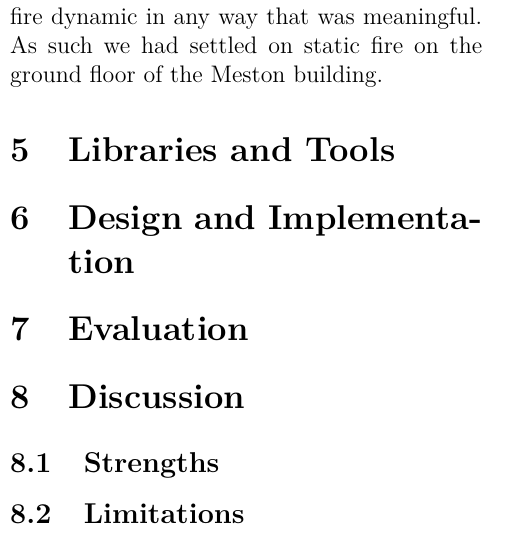
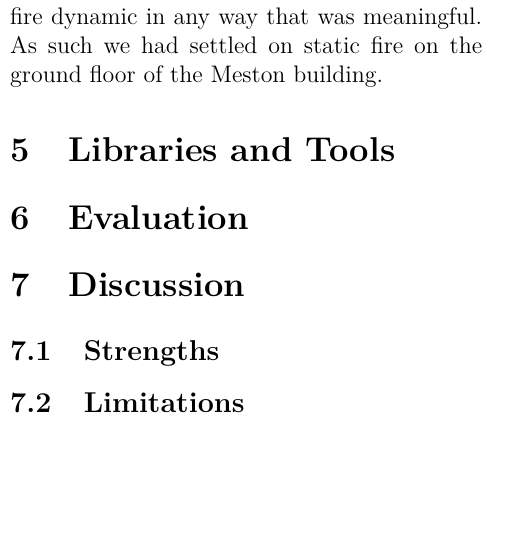
Before and after one commit to Tusneel/Robotics_Report, a LaTeX document (report.tex): part of one column of page 3 of 4, cut so that both start at the same text, the shorter picture padded with empty space. Compiled offline with pdfLaTeX.

Commit message:
removed design and implementation

```diff
--- a/report.tex
+++ b/report.tex
@@ -114,8 +114,6 @@ floor of the Meston building.
 
 \section{Libraries and Tools}
 
-\section{Design and Implementation}
-
 \section{Evaluation}
 
 \section{Discussion}
```
